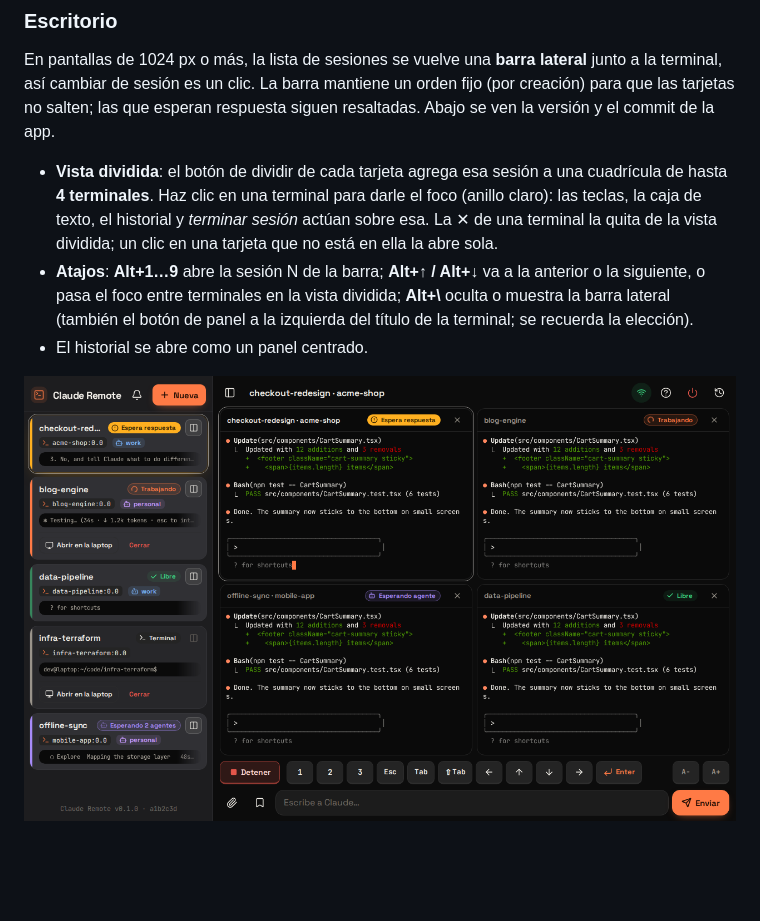
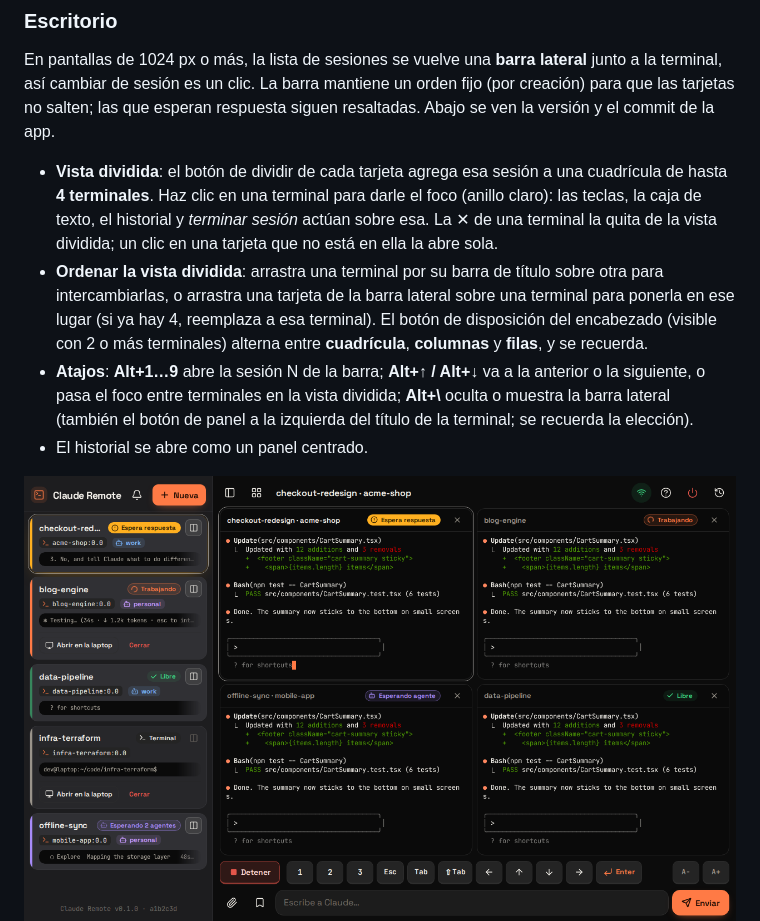
Before and after one commit to egoan82/claude-remote, a Markdown page: README.es.md, the part around the change. Drawn GitHub-style; pictures changed too: docs/screenshots/desktop-split.png; blank space fills up the shorter version.

```diff
--- a/README.es.md
+++ b/README.es.md
@@ -302,6 +302,7 @@ El contenido de la transcripción siempre se escapa antes de darle formato.
 En pantallas de 1024 px o más, la lista de sesiones se vuelve una **barra lateral** junto a la terminal, así cambiar de sesión es un clic. La barra mantiene un orden fijo (por creación) para que las tarjetas no salten; las que esperan respuesta siguen resaltadas. Abajo se ven la versión y el commit de la app.
 
 - **Vista dividida**: el botón de dividir de cada tarjeta agrega esa sesión a una cuadrícula de hasta **4 terminales**. Haz clic en una terminal para darle el foco (anillo claro): las teclas, la caja de texto, el historial y *terminar sesión* actúan sobre esa. La ✕ de una terminal la quita de la vista dividida; un clic en una tarjeta que no está en ella la abre sola.
+- **Ordenar la vista dividida**: arrastra una terminal por su barra de título sobre otra para intercambiarlas, o arrastra una tarjeta de la barra lateral sobre una terminal para ponerla en ese lugar (si ya hay 4, reemplaza a esa terminal). El botón de disposición del encabezado (visible con 2 o más terminales) alterna entre **cuadrícula**, **columnas** y **filas**, y se recuerda.
 - **Atajos**: **Alt+1…9** abre la sesión N de la barra; **Alt+↑ / Alt+↓** va a la anterior o la siguiente, o pasa el foco entre terminales en la vista dividida; **Alt+\\** oculta o muestra la barra lateral (también el botón de panel a la izquierda del título de la terminal; se recuerda la elección).
 - El historial se abre como un panel centrado.
 
```
Also changed, not shown: README.md (+1 -0 lines), 3 other files.
